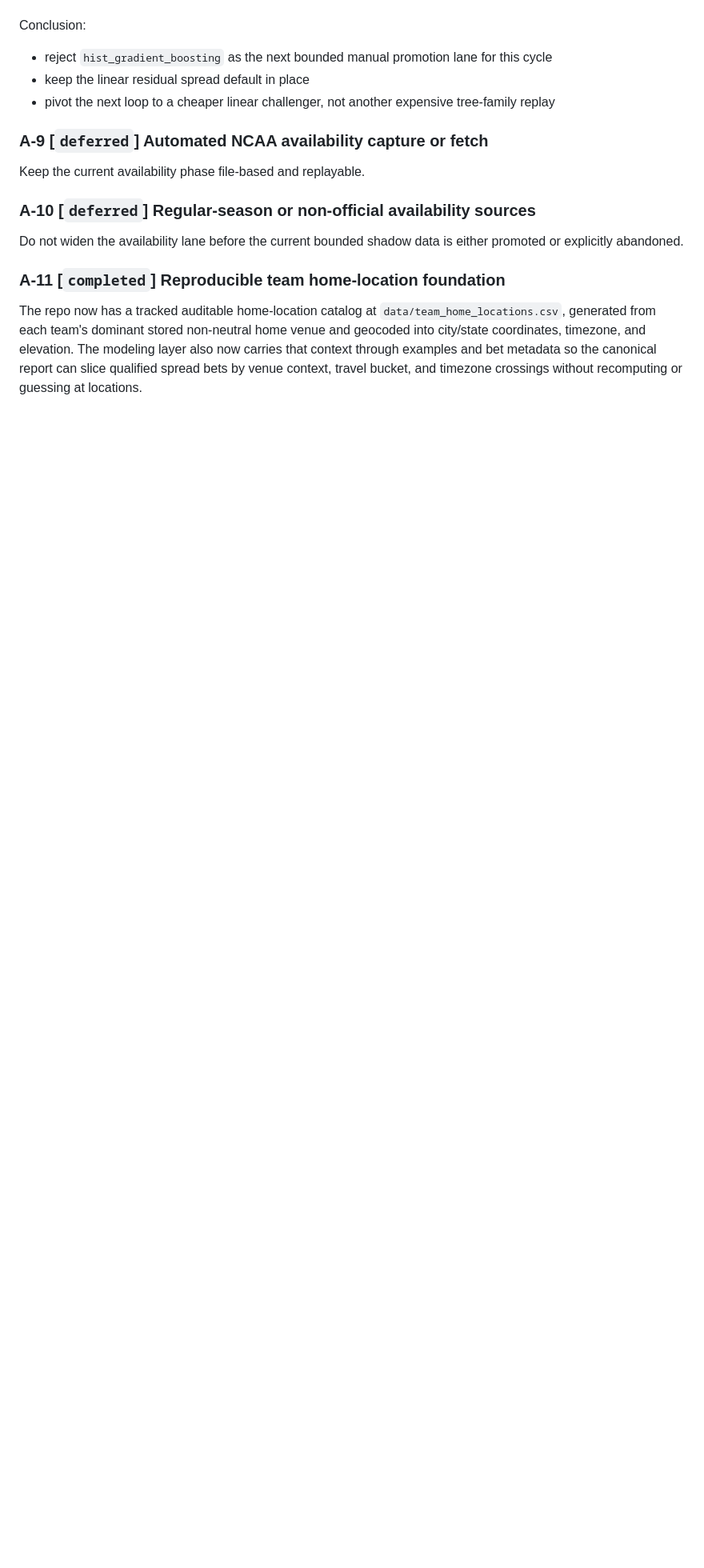
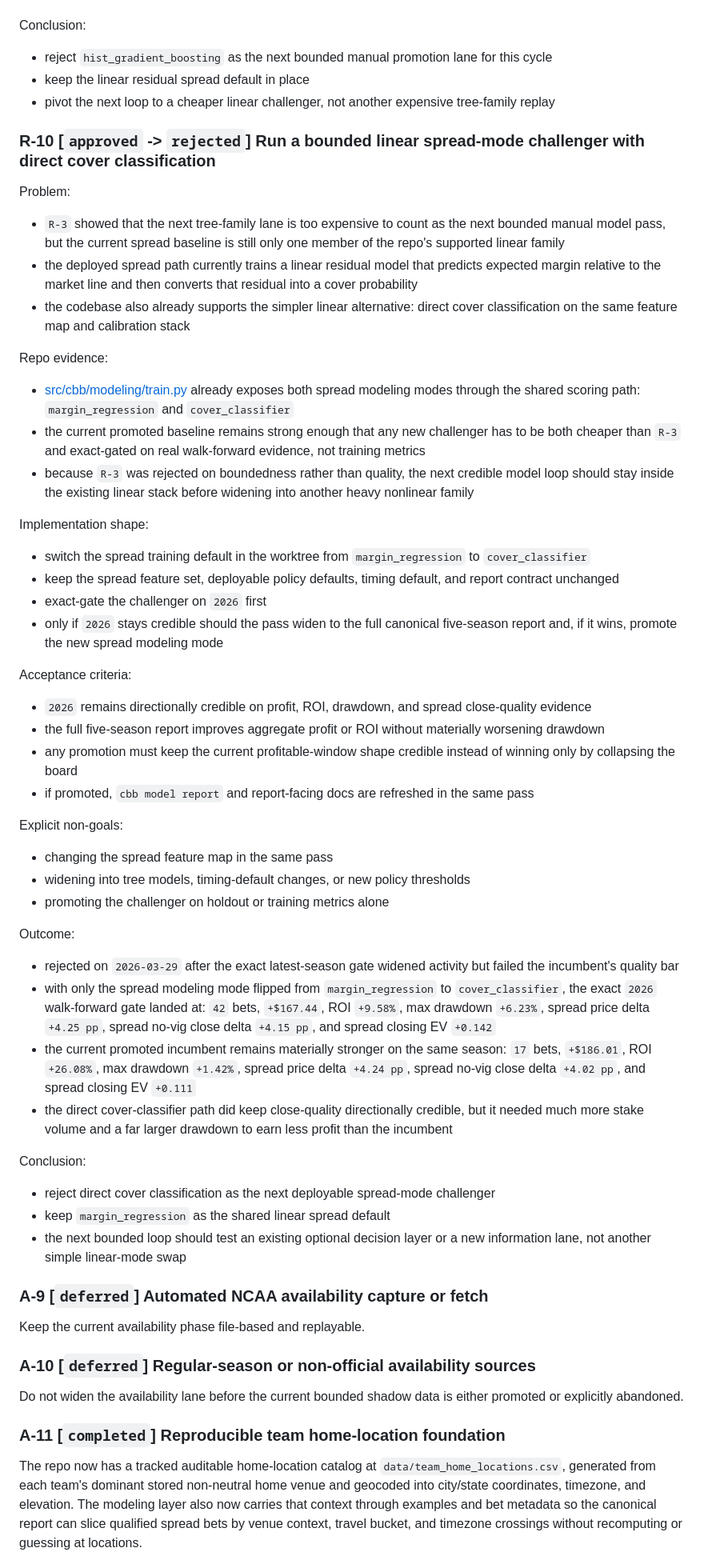
Before and after one commit to tomwalsh421-lang/maumau, a Markdown page: cbb-upsets/docs/model-improvement-roadmap.md, the part around the change. Shown at 80% size. Drawn GitHub-style; blank space fills up the shorter version.

Commit message:
Record rejected cover-classifier spread challenger

```diff
--- a/cbb-upsets/docs/model-improvement-roadmap.md
+++ b/cbb-upsets/docs/model-improvement-roadmap.md
@@ -1938,6 +1938,84 @@ Conclusion:
 - pivot the next loop to a cheaper linear challenger, not another expensive
   tree-family replay
 
+### R-10 [`approved` -> `rejected`] Run a bounded linear spread-mode challenger with direct cover classification
+
+Problem:
+
+- `R-3` showed that the next tree-family lane is too expensive to count as the
+  next bounded manual model pass, but the current spread baseline is still only
+  one member of the repo's supported linear family
+- the deployed spread path currently trains a linear residual model that
+  predicts expected margin relative to the market line and then converts that
+  residual into a cover probability
+- the codebase also already supports the simpler linear alternative:
+  direct cover classification on the same feature map and calibration stack
+
+Repo evidence:
+
+- [src/cbb/modeling/train.py](../src/cbb/modeling/train.py) already exposes
+  both spread modeling modes through the shared scoring path:
+  `margin_regression` and `cover_classifier`
+- the current promoted baseline remains strong enough that any new challenger
+  has to be both cheaper than `R-3` and exact-gated on real walk-forward
+  evidence, not training metrics
+- because `R-3` was rejected on boundedness rather than quality, the next
+  credible model loop should stay inside the existing linear stack before
+  widening into another heavy nonlinear family
+
+Implementation shape:
+
+- switch the spread training default in the worktree from
+  `margin_regression` to `cover_classifier`
+- keep the spread feature set, deployable policy defaults, timing default, and
+  report contract unchanged
+- exact-gate the challenger on `2026` first
+- only if `2026` stays credible should the pass widen to the full canonical
+  five-season report and, if it wins, promote the new spread modeling mode
+
+Acceptance criteria:
+
+- `2026` remains directionally credible on profit, ROI, drawdown, and spread
+  close-quality evidence
+- the full five-season report improves aggregate profit or ROI without
+  materially worsening drawdown
+- any promotion must keep the current profitable-window shape credible instead
+  of winning only by collapsing the board
+- if promoted, `cbb model report` and report-facing docs are refreshed in the
+  same pass
+
+Explicit non-goals:
+
+- changing the spread feature map in the same pass
+- widening into tree models, timing-default changes, or new policy thresholds
+- promoting the challenger on holdout or training metrics alone
+
+Outcome:
+
+- rejected on `2026-03-29` after the exact latest-season gate widened activity
+  but failed the incumbent's quality bar
+- with only the spread modeling mode flipped from `margin_regression` to
+  `cover_classifier`, the exact `2026` walk-forward gate landed at:
+  `42` bets, `+$167.44`, ROI `+9.58%`, max drawdown `+6.23%`,
+  spread price delta `+4.25 pp`, spread no-vig close delta `+4.15 pp`, and
+  spread closing EV `+0.142`
+- the current promoted incumbent remains materially stronger on the same
+  season:
+  `17` bets, `+$186.01`, ROI `+26.08%`, max drawdown `+1.42%`,
+  spread price delta `+4.24 pp`, spread no-vig close delta `+4.02 pp`, and
+  spread closing EV `+0.111`
+- the direct cover-classifier path did keep close-quality directionally
+  credible, but it needed much more stake volume and a far larger drawdown to
+  earn less profit than the incumbent
+
+Conclusion:
+
+- reject direct cover classification as the next deployable spread-mode
+  challenger
+- keep `margin_regression` as the shared linear spread default
+- the next bounded loop should test an existing optional decision layer or a
+  new information lane, not another simple linear-mode swap
+
 ### A-9 [`deferred`] Automated NCAA availability capture or fetch
 
 Keep the current availability phase file-based and replayable.
```
